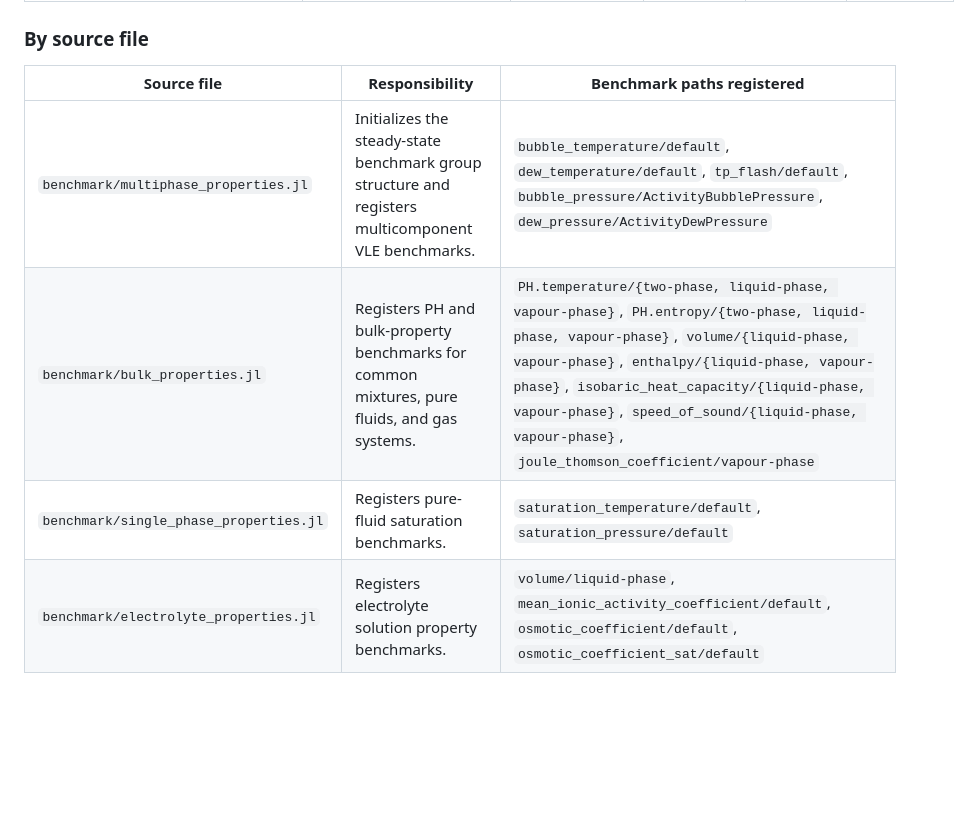
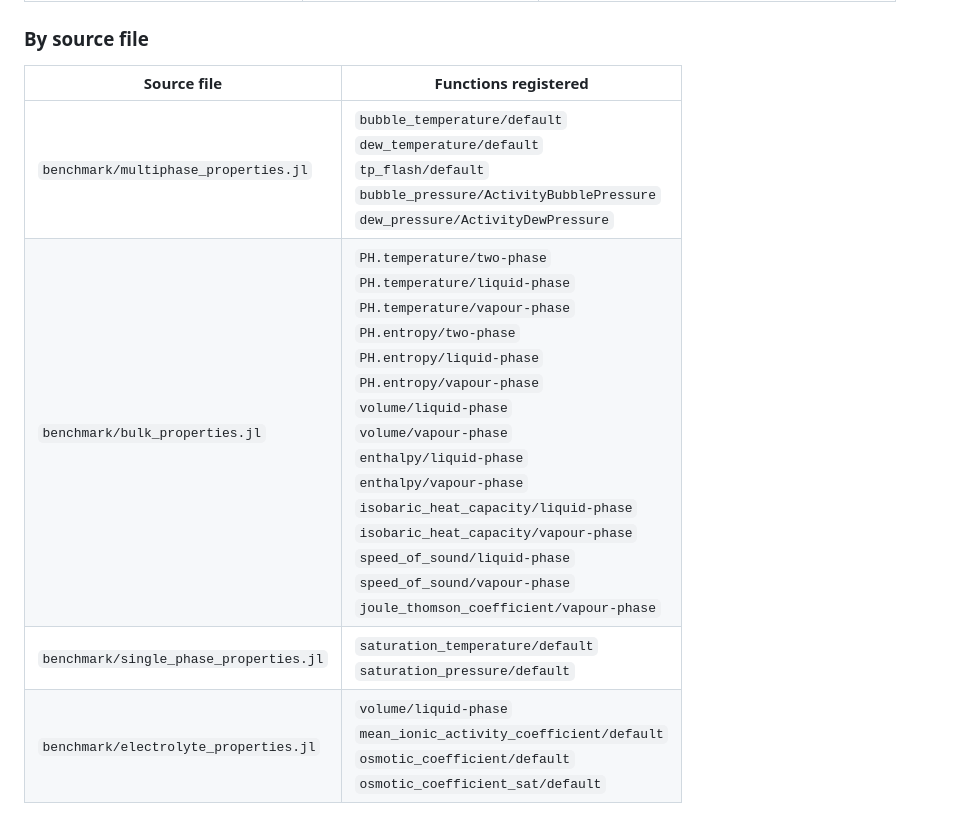
Before and after one commit to ClapeyronThermo/ClapeyronBenchmarks, a Markdown page: README.md, the part around one of its changes. GitHub-like rendering; blank space fills up the shorter version.

```diff
--- a/README.md
+++ b/README.md
@@ -50,9 +50,9 @@ Benchmark infrastructure and historical performance tracking for [Clapeyron.jl](
 
 ### By source file
 
-| Source file | Responsibility | Benchmark paths registered |
-| --- | --- | --- |
-| `benchmark/multiphase_properties.jl` | Initializes the steady-state benchmark group structure and registers multicomponent VLE benchmarks. | `bubble_temperature/default`, `dew_temperature/default`, `tp_flash/default`, `bubble_pressure/ActivityBubblePressure`, `dew_pressure/ActivityDewPressure` |
-| `benchmark/bulk_properties.jl` | Registers PH and bulk-property benchmarks for common mixtures, pure fluids, and gas systems. | `PH.temperature/{two-phase, liquid-phase, vapour-phase}`, `PH.entropy/{two-phase, liquid-phase, vapour-phase}`, `volume/{liquid-phase, vapour-phase}`, `enthalpy/{liquid-phase, vapour-phase}`, `isobaric_heat_capacity/{liquid-phase, vapour-phase}`, `speed_of_sound/{liquid-phase, vapour-phase}`, `joule_thomson_coefficient/vapour-phase` |
-| `benchmark/single_phase_properties.jl` | Registers pure-fluid saturation benchmarks. | `saturation_temperature/default`, `saturation_pressure/default` |
-| `benchmark/electrolyte_properties.jl` | Registers electrolyte solution property benchmarks. | `volume/liquid-phase`, `mean_ionic_activity_coefficient/default`, `osmotic_coefficient/default`, `osmotic_coefficient_sat/default` |
+| Source file                            | Functions registered  |
+| -------------------------------------- | --------------------- |
+| `benchmark/multiphase_properties.jl`   | `bubble_temperature/default`<br>`dew_temperature/default`<br>`tp_flash/default`<br>`bubble_pressure/ActivityBubblePressure`<br>`dew_pressure/ActivityDewPressure` |
+| `benchmark/bulk_properties.jl`         | `PH.temperature/two-phase`<br>`PH.temperature/liquid-phase`<br>`PH.temperature/vapour-phase`<br>`PH.entropy/two-phase`<br>`PH.entropy/liquid-phase`<br>`PH.entropy/vapour-phase`<br>`volume/liquid-phase`<br>`volume/vapour-phase`<br>`enthalpy/liquid-phase`<br>`enthalpy/vapour-phase`<br>`isobaric_heat_capacity/liquid-phase`<br>`isobaric_heat_capacity/vapour-phase`<br>`speed_of_sound/liquid-phase`<br>`speed_of_sound/vapour-phase`<br>`joule_thomson_coefficient/vapour-phase` |
+| `benchmark/single_phase_properties.jl` | `saturation_temperature/default`<br>`saturation_pressure/default` |
+| `benchmark/electrolyte_properties.jl`  | `volume/liquid-phase`<br>`mean_ionic_activity_coefficient/default`<br>`osmotic_coefficient/default`<br>`osmotic_coefficient_sat/default` |
```
Also changed, not shown: other parts of README.md (+33 -33 lines).
